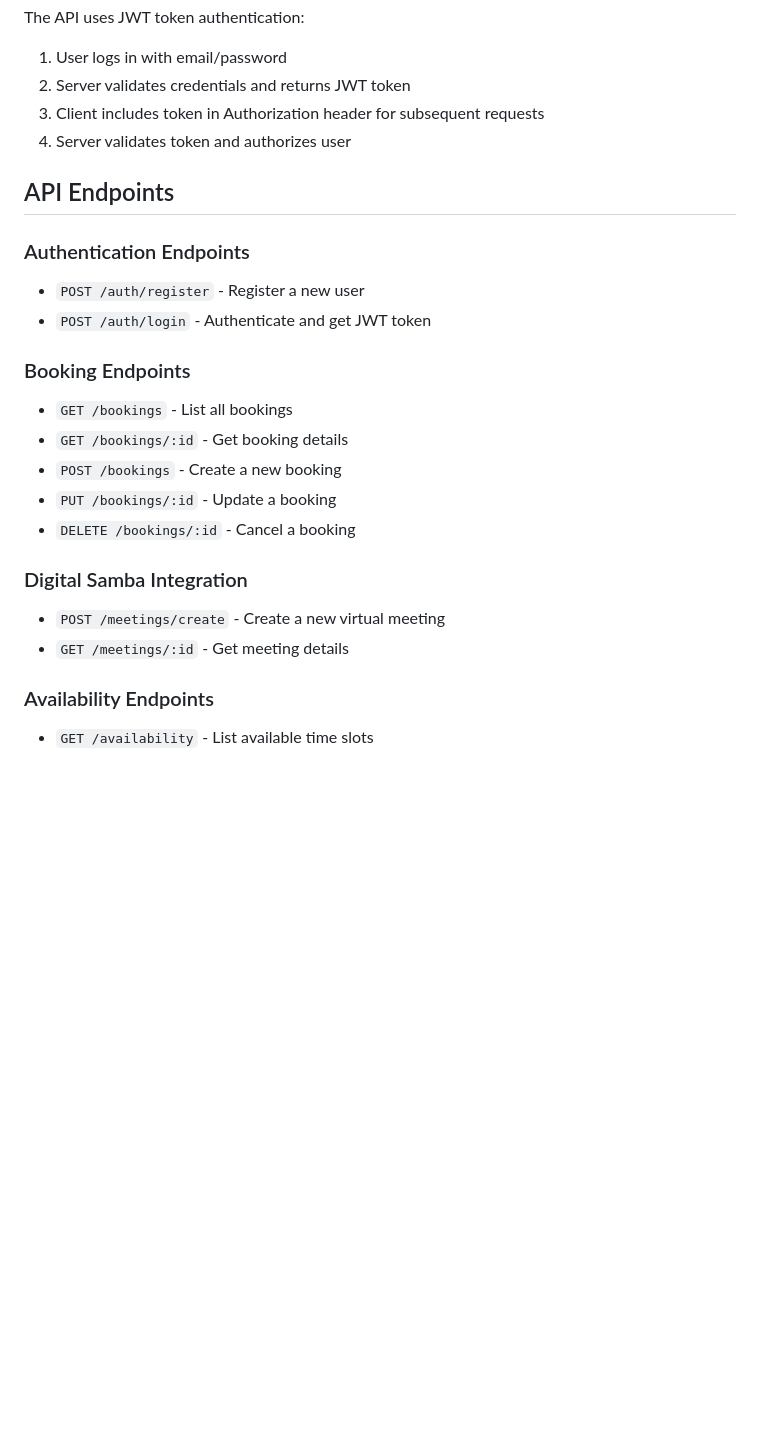
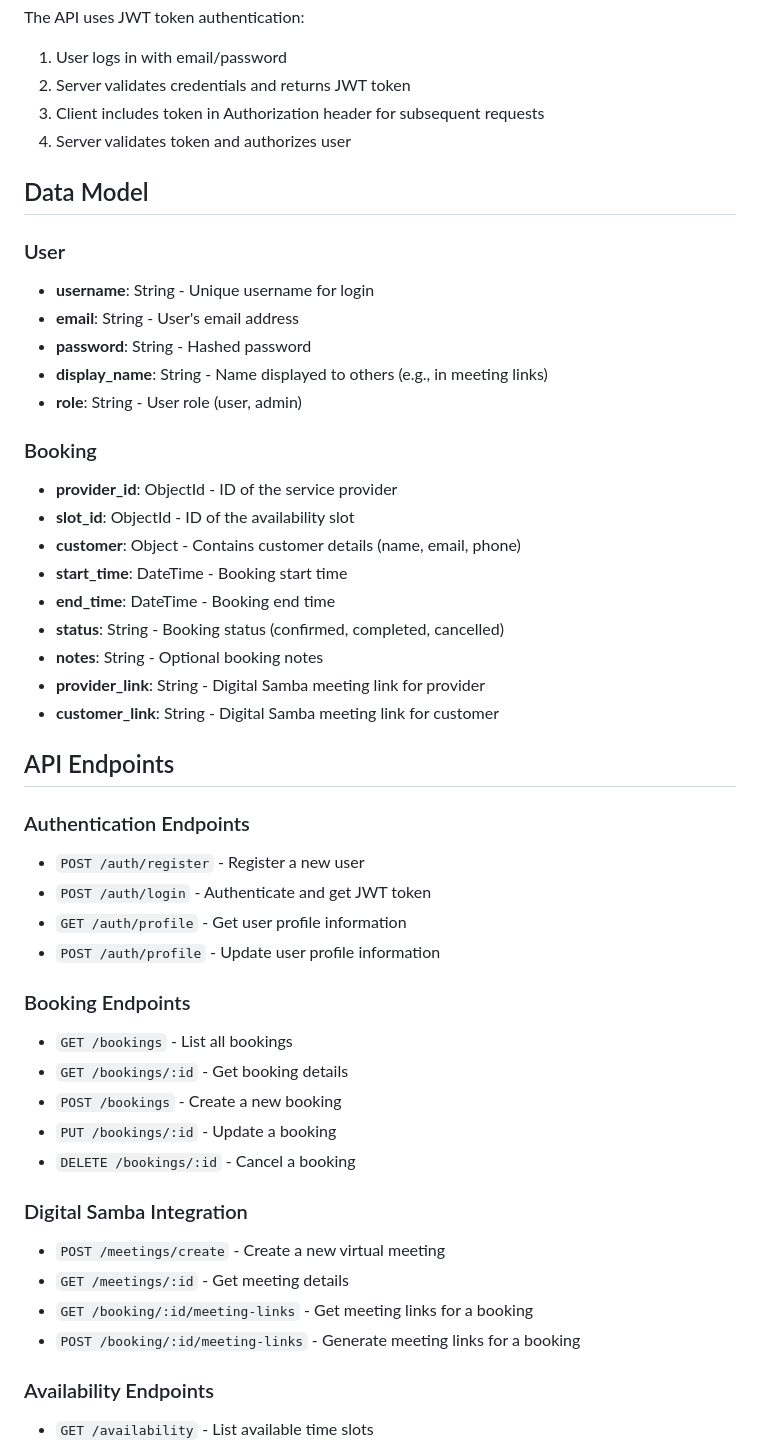
Before and after one commit to digitalsamba/booking-system, a Markdown page: booking-system-backend/README.md, the part around one of its changes. Rendered like a GitHub page; blank space fills up the shorter version.

Commit message:
Update README with display_name and meeting link information
- Add profile endpoints to Authentication Endpoints section
- Add meeting links endpoints to Digital Samba Integration section
- Improve development server instructions for VM usage
- Add data model section with User and Booking fields documentation
- Add new test interfaces to Testing section

🤖 Generated with [Claude Code](https://claude.ai/code)

Co-Authored-By: Claude <noreply@anthropic.com>

```diff
--- a/booking-system-backend/README.md
+++ b/booking-system-backend/README.md
@@ -79,12 +84,34 @@ The API uses JWT token authentication:
 3. Client includes token in Authorization header for subsequent requests
 4. Server validates token and authorizes user
 
+## Data Model
+
+### User
+- **username**: String - Unique username for login
+- **email**: String - User's email address
+- **password**: String - Hashed password
+- **display_name**: String - Name displayed to others (e.g., in meeting links)
+- **role**: String - User role (user, admin)
+
+### Booking
+- **provider_id**: ObjectId - ID of the service provider
+- **slot_id**: ObjectId - ID of the availability slot
+- **customer**: Object - Contains customer details (name, email, phone)
+- **start_time**: DateTime - Booking start time
+- **end_time**: DateTime - Booking end time
+- **status**: String - Booking status (confirmed, completed, cancelled)
+- **notes**: String - Optional booking notes
+- **provider_link**: String - Digital Samba meeting link for provider
+- **customer_link**: String - Digital Samba meeting link for customer
+
 ## API Endpoints
 
 ### Authentication Endpoints
 
 - `POST /auth/register` - Register a new user
 - `POST /auth/login` - Authenticate and get JWT token
+- `GET /auth/profile` - Get user profile information
+- `POST /auth/profile` - Update user profile information
 
 ### Booking Endpoints
 
@@ -98,6 +125,8 @@ The API uses JWT token authentication:
 
 - `POST /meetings/create` - Create a new virtual meeting
 - `GET /meetings/:id` - Get meeting details
+- `GET /booking/:id/meeting-links` - Get meeting links for a booking
+- `POST /booking/:id/meeting-links` - Generate meeting links for a booking
 
 ### Availability Endpoints
 
```
Also changed, not shown: other parts of booking-system-backend/README.md (+6 -1 lines).
